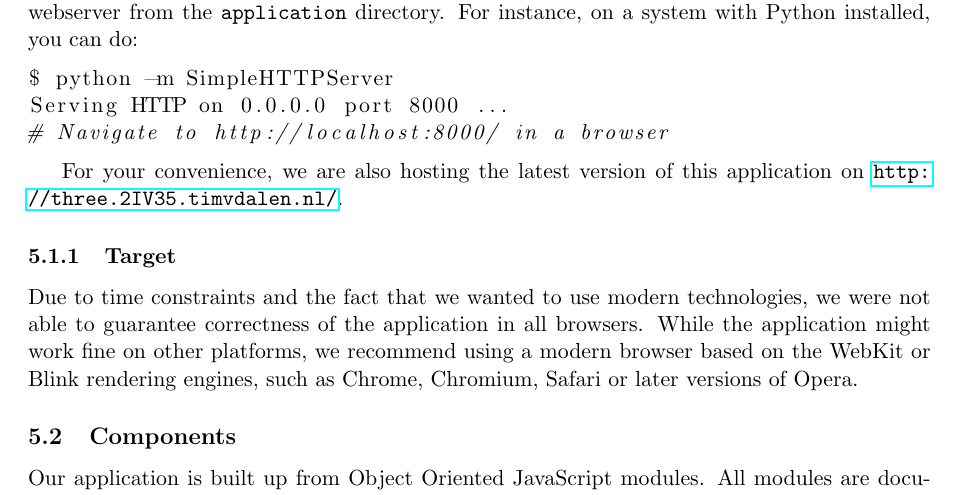
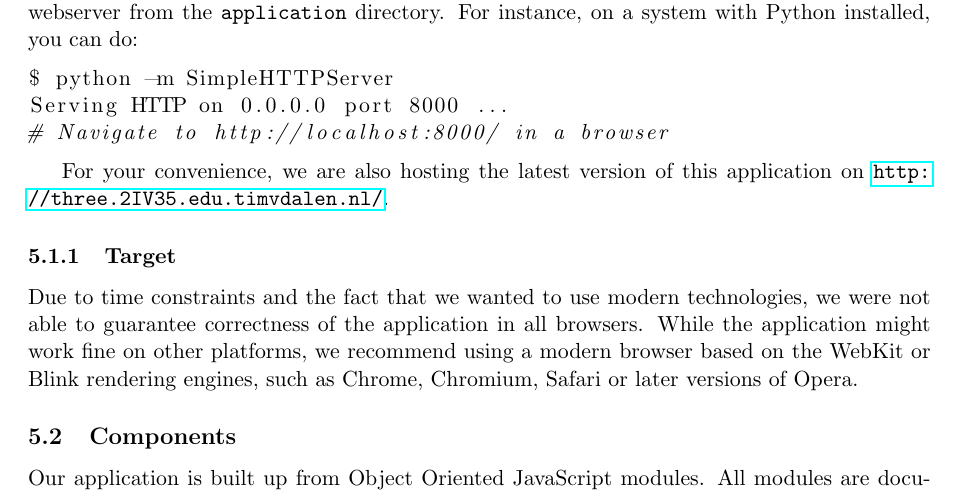
Before and after one commit to timvdalen/2IV35-project, a LaTeX problem sheet (assignment3/report/report.tex, which reads assignment3/report/sections/Implementation.tex): part of page 7 of 12, cut so that both start at the same text. Compiled offline with pdfLaTeX.

Commit message:
Fix application URL

```diff
--- a/assignment3/report/sections/Implementation.tex
+++ b/assignment3/report/sections/Implementation.tex
@@ -29,7 +29,7 @@ Serving HTTP on 0.0.0.0 port 8000 ...
 # Navigate to http://localhost:8000/ in a browser
 		\end{lstlisting}
 
-		For your convenience, we are also hosting the latest version of this application on \url{http://three.2IV35.timvdalen.nl/}.
+		For your convenience, we are also hosting the latest version of this application on \url{http://three.2IV35.edu.timvdalen.nl/}.
 
 		\subsubsection{Target}
 			Due to time constraints and the fact that we wanted to use modern technologies, we were not able to guarantee correctness of the application in all browsers.
```
